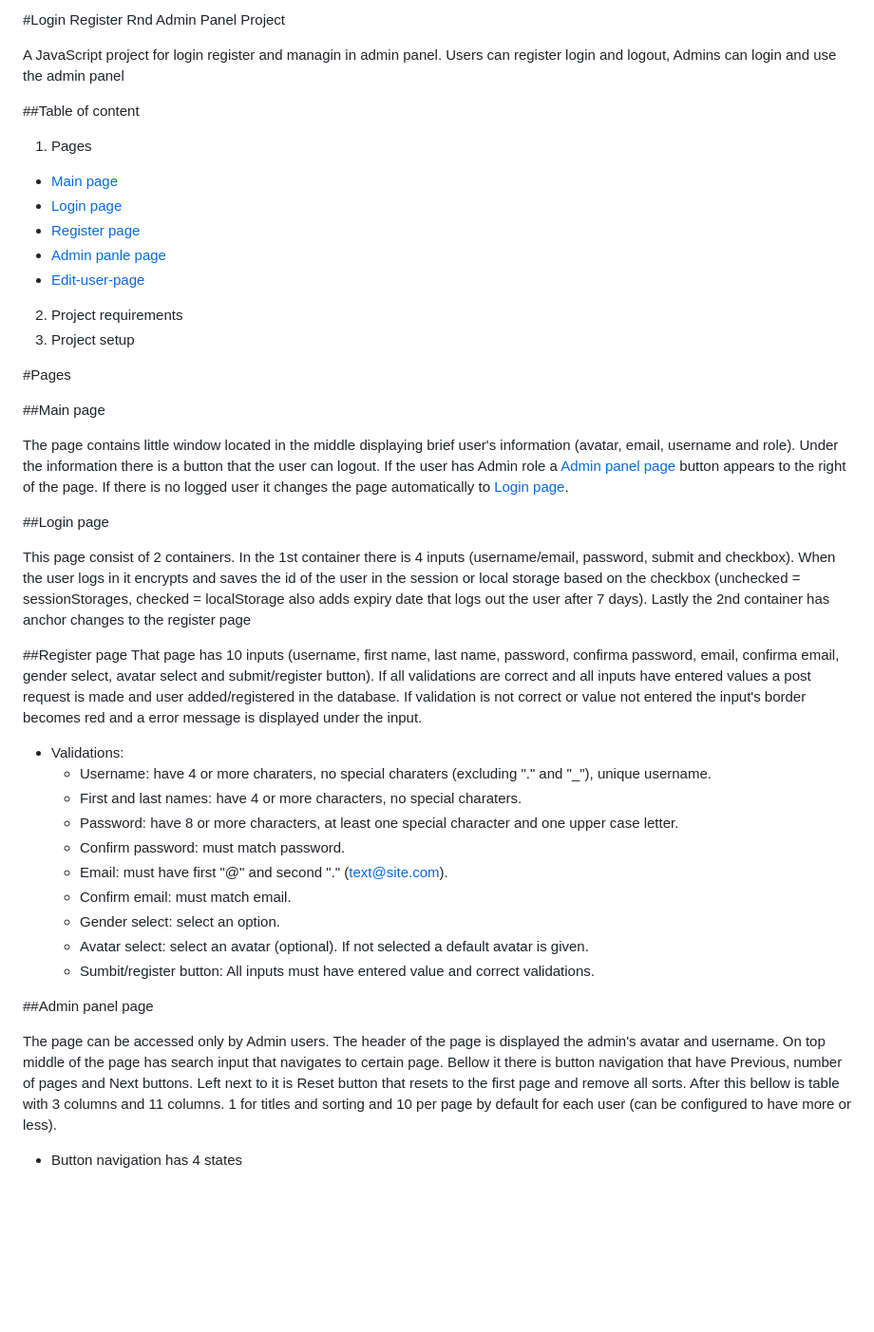
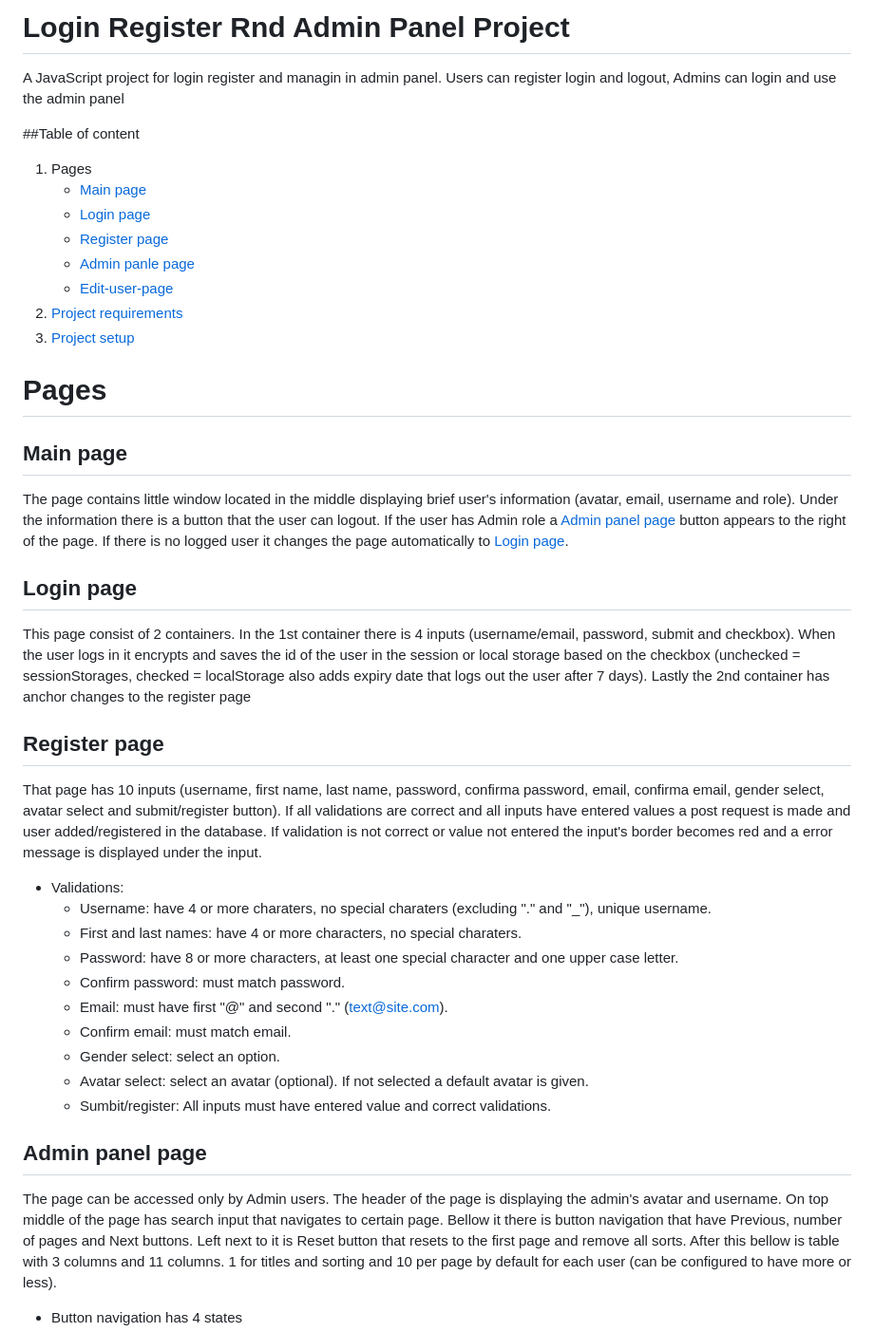
Before and after one commit to MartinGeorgiev-14/login-register-project, a Markdown page: README.md, the part around the change printed below. Shown: that part at 95% size. Drawn GitHub-style; blank space fills up the shorter version.

```diff
--- a/README.md
+++ b/README.md
@@ -1,33 +1,33 @@
-#Login Register Rnd Admin Panel Project
+# Login Register Rnd Admin Panel Project
 
 A JavaScript project for login register and managin in admin panel. Users can register login and logout, Admins can login and use the admin panel
 
 ##Table of content
 
 1. Pages
-  - [Main page](#main-page)
-  - [Login page](#login-page)
-  - [Register page](#register-page)
-  - [Admin panle page](#admin-panel-page)
-  - [Edit-user-page](#edit-user-page)
-2. Project requirements
-3. Project setup
+    - [Main page](#main-page)
+    - [Login page](#login-page)
+    - [Register page](#register-page)
+    - [Admin panle page](#admin-panel-page)
+    - [Edit-user-page](#edit-user-page)
+2. [Project requirements](#project-requirements)
+3. [Project setup](#project-setup)
 
 
-#Pages
+# Pages
 
-##Main page
+## Main page
 
 The page contains little window located in the middle displaying brief user's information (avatar, email, username and role). Under the information there is a button that the user can logout.
 If the user has Admin role a [Admin panel page](#admin-panel-page) button appears to the right of the page. If there is no logged user it changes the page automatically to [Login page](#login-page).
 
-##Login page
+## Login page
 
 This page consist of 2 containers. In the 1st container there is 4 inputs (username/email, password, submit and checkbox). When the user logs in it encrypts and saves the id of the user
 in the session or local storage based on the checkbox (unchecked = sessionStorages, checked = localStorage also adds expiry date that logs out the user after 7 days). Lastly the 2nd
 container has anchor changes to the register page
 
-##Register page
+## Register page
 That page has 10 inputs (username, first name, last name, password, confirma password, email, confirma email, gender select, avatar select and submit/register button). If all validations
 are correct and all inputs have entered values a post request is made and user added/registered in the database. If validation is not correct or value not entered the input's border becomes red
 and a error message is displayed under the input.
@@ -41,11 +41,11 @@ and a error message is displayed under the input.
       - Confirm email: must match email.
       - Gender select: select an option.
       - Avatar select: select an avatar (optional). If not selected a default avatar is given.
-      - Sumbit/register button: All inputs must have entered value and correct validations.
+      - Sumbit/register: All inputs must have entered value and correct validations.
 
-##Admin panel page
+## Admin panel page
 
-The page can be accessed only by Admin users. The header of the page is displayed the admin's avatar and username. On top middle of the page has search input that navigates to certain page. Bellow it there is
+The page can be accessed only by Admin users. The header of the page is displaying the admin's avatar and username. On top middle of the page has search input that navigates to certain page. Bellow it there is
 button navigation that have Previous, number of pages and Next buttons. Left next to it is Reset button that resets to the first page and remove all sorts. After this bellow is table with 3 columns and 11 columns. 1 for titles and sorting and 10 per page by default for each user (can be configured to have more or less).
   - Button navigation has 4 states
       - First state: If there are below 6 pages of users. Displays all pages.
```
Also changed, not shown: other parts of README.md (+27 -2 lines).
